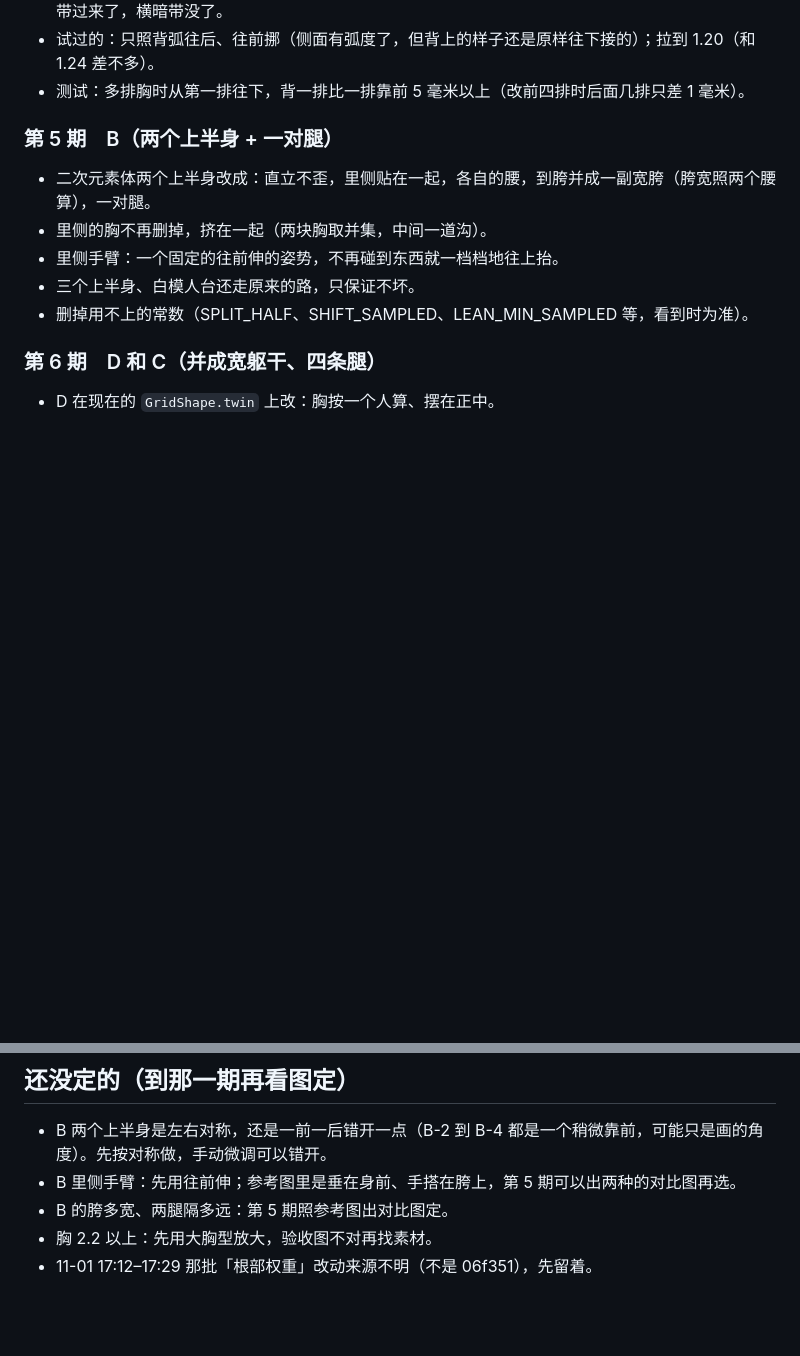
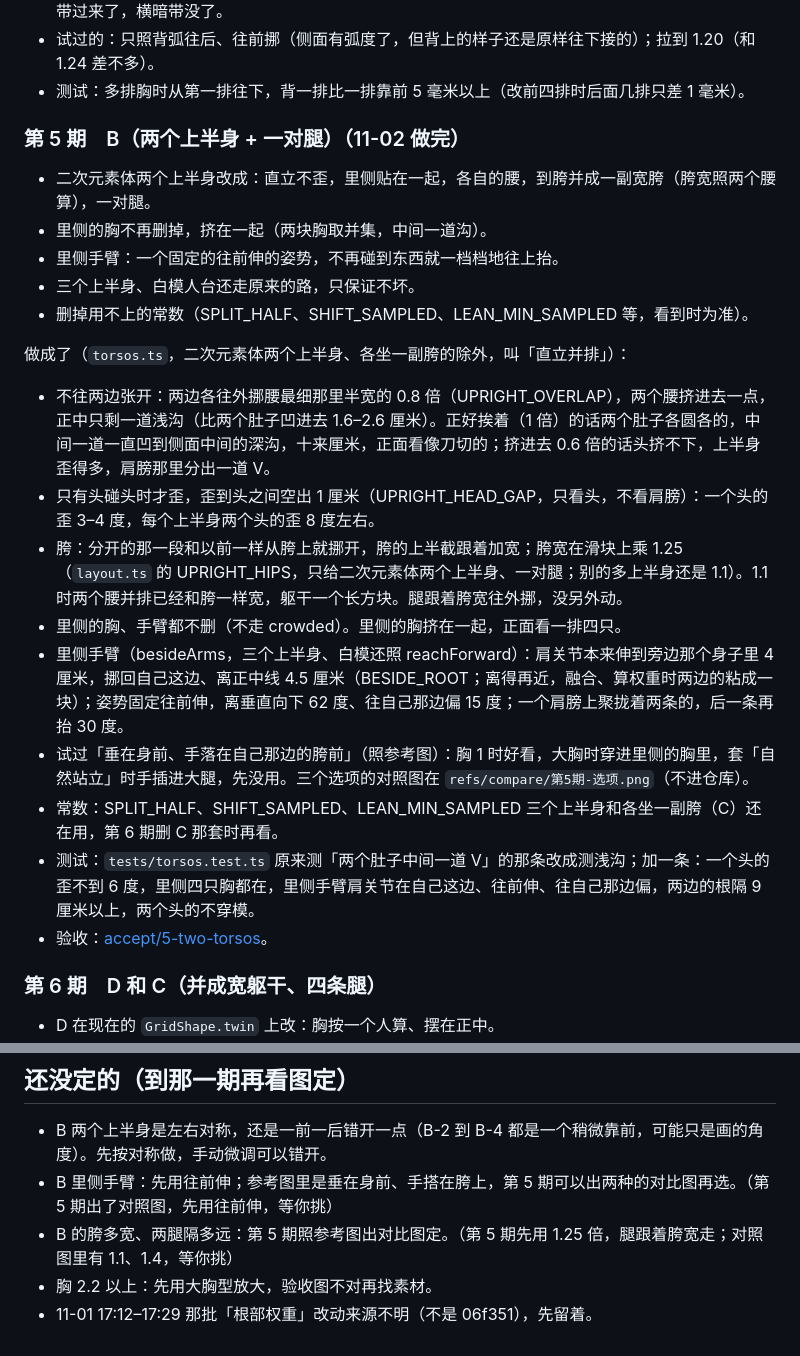
Before and after one commit to LatteMochaMatcha/MultiWS, a Markdown page: docs/rework-plan.md, 2 parts joined by grey strips. Drawn GitHub-style; blank space fills up the shorter version.

```diff
--- a/docs/rework-plan.md
+++ b/docs/rework-plan.md
@@ -122,13 +122,24 @@
 - 试过的：只照背弧往后、往前挪（侧面有弧度了，但背上的样子还是原样往下接的）；拉到 1.20（和 1.24 差不多）。
 - 测试：多排胸时从第一排往下，背一排比一排靠前 5 毫米以上（改前四排时后面几排只差 1 毫米）。
 
-### 第 5 期　B（两个上半身 + 一对腿）
+### 第 5 期　B（两个上半身 + 一对腿）（11-02 做完）
 
 - 二次元素体两个上半身改成：直立不歪，里侧贴在一起，各自的腰，到胯并成一副宽胯（胯宽照两个腰算），一对腿。
 - 里侧的胸不再删掉，挤在一起（两块胸取并集，中间一道沟）。
 - 里侧手臂：一个固定的往前伸的姿势，不再碰到东西就一档档地往上抬。
 - 三个上半身、白模人台还走原来的路，只保证不坏。
 - 删掉用不上的常数（SPLIT_HALF、SHIFT_SAMPLED、LEAN_MIN_SAMPLED 等，看到时为准）。
+
+做成了（`torsos.ts`，二次元素体两个上半身、各坐一副胯的除外，叫「直立并排」）：
+- 不往两边张开：两边各往外挪腰最细那里半宽的 0.8 倍（UPRIGHT_OVERLAP），两个腰挤进去一点，正中只剩一道浅沟（比两个肚子凹进去 1.6–2.6 厘米）。正好挨着（1 倍）的话两个肚子各圆各的，中间一道一直凹到侧面中间的深沟，十来厘米，正面看像刀切的；挤进去 0.6 倍的话头挤不下，上半身歪得多，肩膀那里分出一道 V。
+- 只有头碰头时才歪，歪到头之间空出 1 厘米（UPRIGHT_HEAD_GAP，只看头，不看肩膀）：一个头的歪 3–4 度，每个上半身两个头的歪 8 度左右。
+- 胯：分开的那一段和以前一样从胯上就挪开，胯的上半截跟着加宽；胯宽在滑块上乘 1.25（`layout.ts` 的 UPRIGHT_HIPS，只给二次元素体两个上半身、一对腿；别的多上半身还是 1.1）。1.1 时两个腰并排已经和胯一样宽，躯干一个长方块。腿跟着胯宽往外挪，没另外动。
+- 里侧的胸、手臂都不删（不走 crowded）。里侧的胸挤在一起，正面看一排四只。
+- 里侧手臂（besideArms，三个上半身、白模还照 reachForward）：肩关节本来伸到旁边那个身子里 4 厘米，挪回自己这边、离正中线 4.5 厘米（BESIDE_ROOT；离得再近，融合、算权重时两边的粘成一块）；姿势固定往前伸，离垂直向下 62 度、往自己那边偏 15 度；一个肩膀上聚拢着两条的，后一条再抬 30 度。
+- 试过「垂在身前、手落在自己那边的胯前」（照参考图）：胸 1 时好看，大胸时穿进里侧的胸里，套「自然站立」时手插进大腿，先没用。三个选项的对照图在 `refs/compare/第5期-选项.png`（不进仓库）。
+- 常数：SPLIT_HALF、SHIFT_SAMPLED、LEAN_MIN_SAMPLED 三个上半身和各坐一副胯（C）还在用，第 6 期删 C 那套时再看。
+- 测试：`tests/torsos.test.ts` 原来测「两个肚子中间一道 V」的那条改成测浅沟；加一条：一个头的歪不到 6 度，里侧四只胸都在，里侧手臂肩关节在自己这边、往前伸、往自己那边偏，两边的根隔 9 厘米以上，两个头的不穿模。
+- 验收：[accept/5-two-torsos](accept/5-two-torsos/)。
 
 ### 第 6 期　D 和 C（并成宽躯干、四条腿）
 
@@ -158,7 +169,7 @@
 ## 还没定的（到那一期再看图定）
 
 - B 两个上半身是左右对称，还是一前一后错开一点（B-2 到 B-4 都是一个稍微靠前，可能只是画的角度）。先按对称做，手动微调可以错开。
-- B 里侧手臂：先用往前伸；参考图里是垂在身前、手搭在胯上，第 5 期可以出两种的对比图再选。
-- B 的胯多宽、两腿隔多远：第 5 期照参考图出对比图定。
+- B 里侧手臂：先用往前伸；参考图里是垂在身前、手搭在胯上，第 5 期可以出两种的对比图再选。（第 5 期出了对照图，先用往前伸，等你挑）
+- B 的胯多宽、两腿隔多远：第 5 期照参考图出对比图定。（第 5 期先用 1.25 倍，腿跟着胯宽走；对照图里有 1.1、1.4，等你挑）
 - 胸 2.2 以上：先用大胸型放大，验收图不对再找素材。
 - 11-01 17:12–17:29 那批「根部权重」改动来源不明（不是 06f351），先留着。
```
Also changed, not shown: docs/accept/README.md (+1 -0 lines), docs/accept/5-two-torsos/sheet-C.png (added), docs/accept/5-two-torsos/sheet-E.png (added), 8 other files.
